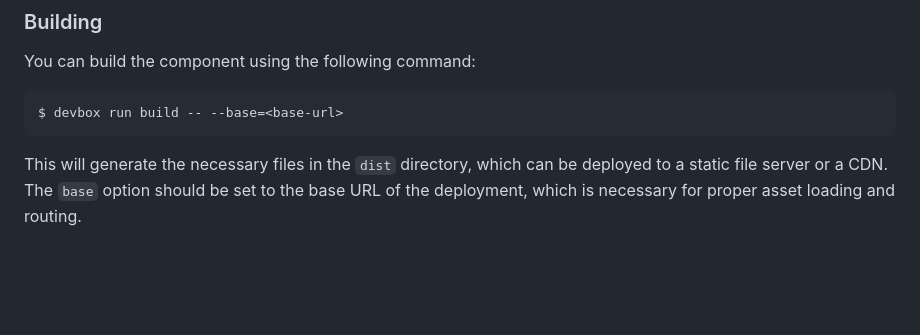
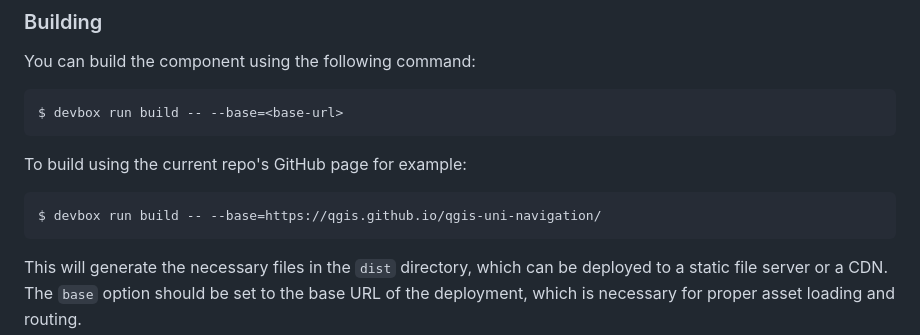
Before and after one commit to qgis/qgis-uni-navigation, a Markdown page: readme.md, the part around the change. GitHub-like rendering; blank space fills up the shorter version.

Commit message:
Add the command to build into this repo in the readme

````diff
--- a/readme.md
+++ b/readme.md
@@ -195,6 +195,13 @@ You can build the component using the following command:
 $ devbox run build -- --base=<base-url>
 ```
 
+To build using the current repo's GitHub page for example:
+
+
+```sh
+$ devbox run build -- --base=https://qgis.github.io/qgis-uni-navigation/
+```
+
 This will generate the necessary files in the `dist` directory, which can be deployed to a static file server or a CDN.
 The `base` option should be set to the base URL of the deployment, which is necessary for proper asset loading and routing.
 
````
